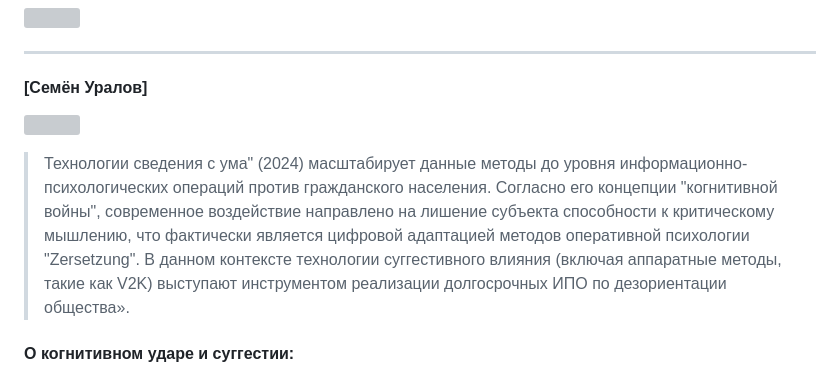
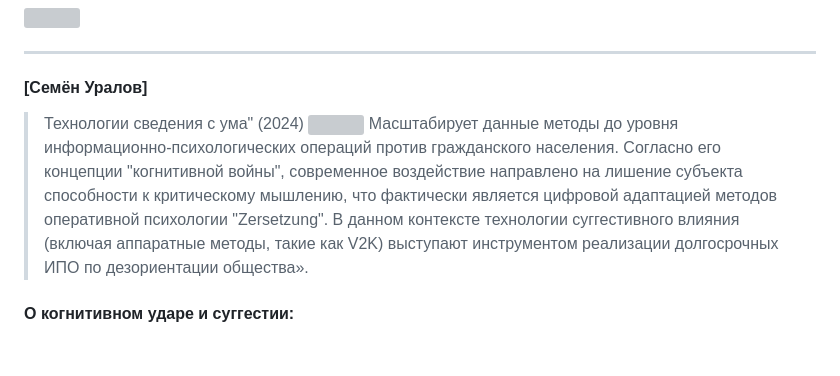
Before and after one commit to zersetsung/zersetsung.github.io, a Markdown page: README.md, the part around the change. Drawn GitHub-style; blank space fills up the shorter version; grey boxes are pictures that could not be loaded.

```diff
--- a/README.md
+++ b/README.md
@@ -35,8 +35,9 @@
 ---
 
 #### [Семён Уралов]
+> Технологии сведения с ума" (2024)
 ![](https://zersetsung.github.io/media/img/uralov/semen_uralov.png)
-> Технологии сведения с ума" (2024) масштабирует данные методы до уровня информационно-психологических операций против гражданского населения. Согласно его концепции "когнитивной войны", современное воздействие направлено на лишение субъекта способности к критическому мышлению, что фактически является цифровой адаптацией методов оперативной психологии "Zersetzung". В данном контексте технологии суггестивного влияния (включая аппаратные методы, такие как V2K) выступают инструментом реализации долгосрочных ИПО по дезориентации общества».
+> Масштабирует данные методы до уровня информационно-психологических операций против гражданского населения. Согласно его концепции "когнитивной войны", современное воздействие направлено на лишение субъекта способности к критическому мышлению, что фактически является цифровой адаптацией методов оперативной психологии "Zersetzung". В данном контексте технологии суггестивного влияния (включая аппаратные методы, такие как V2K) выступают инструментом реализации долгосрочных ИПО по дезориентации общества».
 
 #### О когнитивном ударе и суггестии:
 > «В рамках концепции С. Уралова под "когнитивным ударом" понимается комплексное информационно-психологическое воздействие, при котором субъект утрачивает критическое восприятие реальности, что сопоставимо с эффектами массовой суггестии (Уралов, 2023)».
```
